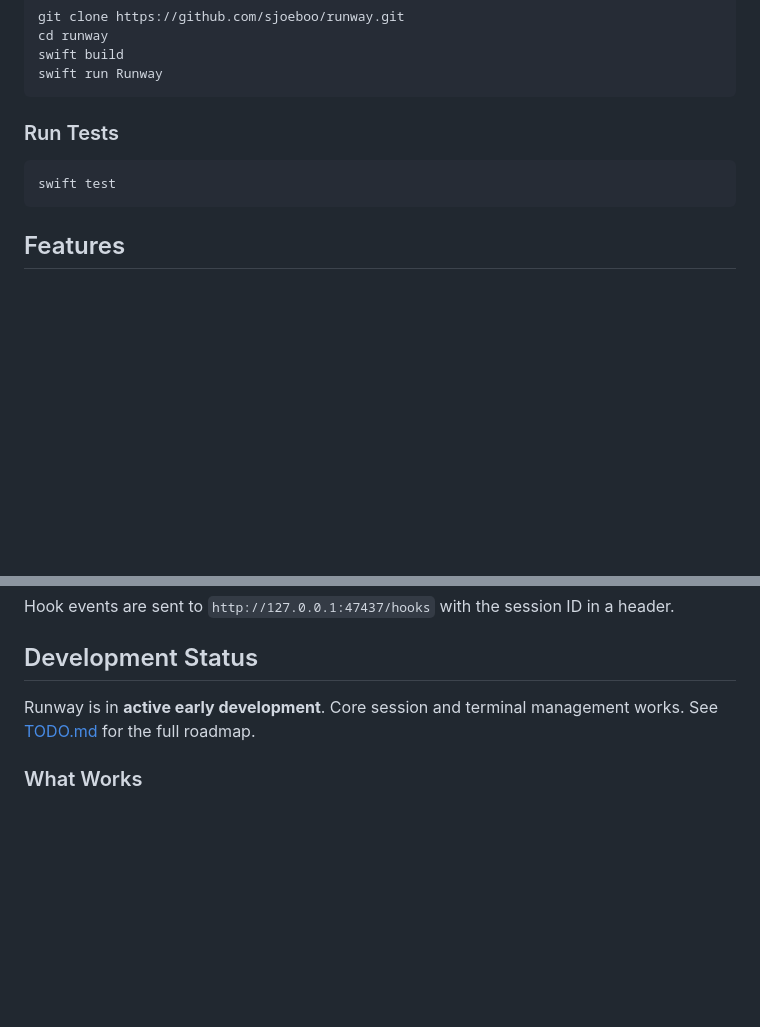
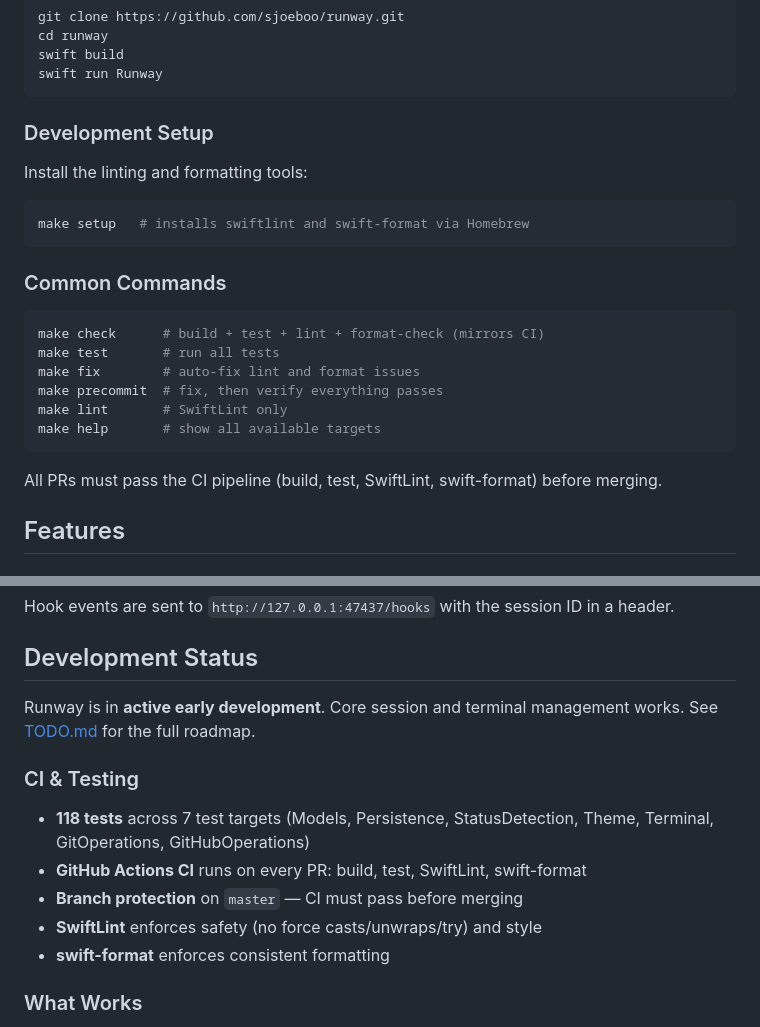
Before and after one commit to sjoeboo/runway, a Markdown page: README.md, 2 parts joined by grey strips. GitHub-like rendering; blank space fills up the shorter version.

Commit message:
docs: update README with development setup, Makefile usage, and CI details

````diff
--- a/README.md
+++ b/README.md
@@ -37,11 +37,26 @@ swift build
 swift run Runway
 ```
 
-### Run Tests
+### Development Setup
+
+Install the linting and formatting tools:
 
 ```bash
-swift test
+make setup   # installs swiftlint and swift-format via Homebrew
 ```
+
+### Common Commands
+
+```bash
+make check      # build + test + lint + format-check (mirrors CI)
+make test       # run all tests
+make fix        # auto-fix lint and format issues
+make precommit  # fix, then verify everything passes
+make lint       # SwiftLint only
+make help       # show all available targets
+```
+
+All PRs must pass the CI pipeline (build, test, SwiftLint, swift-format) before merging.
 
 ## Features
 
@@ -169,6 +184,14 @@ Hook events are sent to `http://127.0.0.1:47437/hooks` with the session ID in a
 
 Runway is in **active early development**. Core session and terminal management works. See [TODO.md](TODO.md) for the full roadmap.
 
+### CI & Testing
+
+- **118 tests** across 7 test targets (Models, Persistence, StatusDetection, Theme, Terminal, GitOperations, GitHubOperations)
+- **GitHub Actions CI** runs on every PR: build, test, SwiftLint, swift-format
+- **Branch protection** on `master` — CI must pass before merging
+- **SwiftLint** enforces safety (no force casts/unwraps/try) and style
+- **swift-format** enforces consistent formatting
+
 ### What Works
 
 - Session creation with git worktree isolation
````
